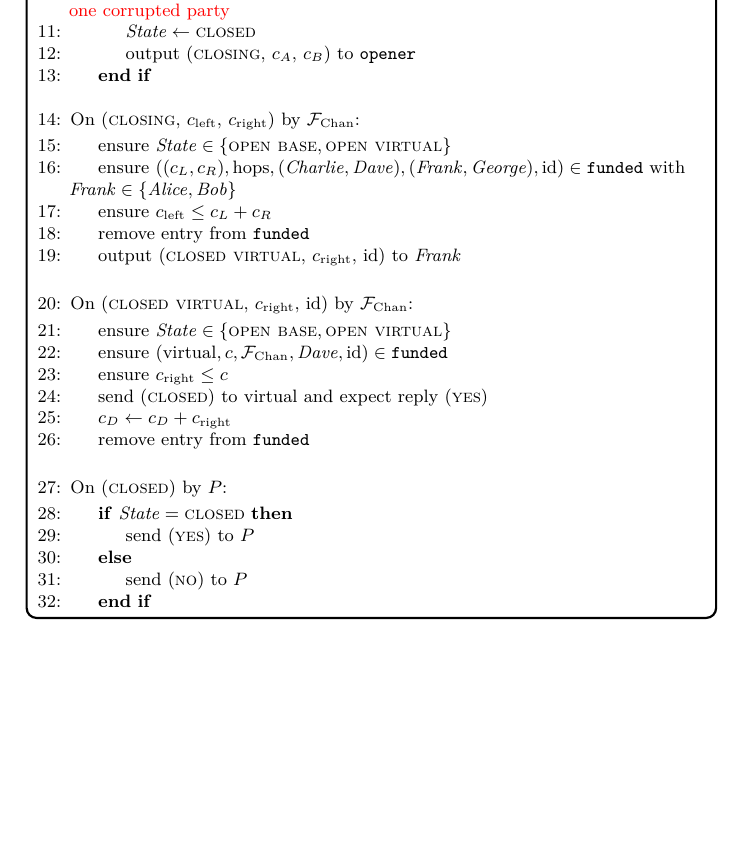
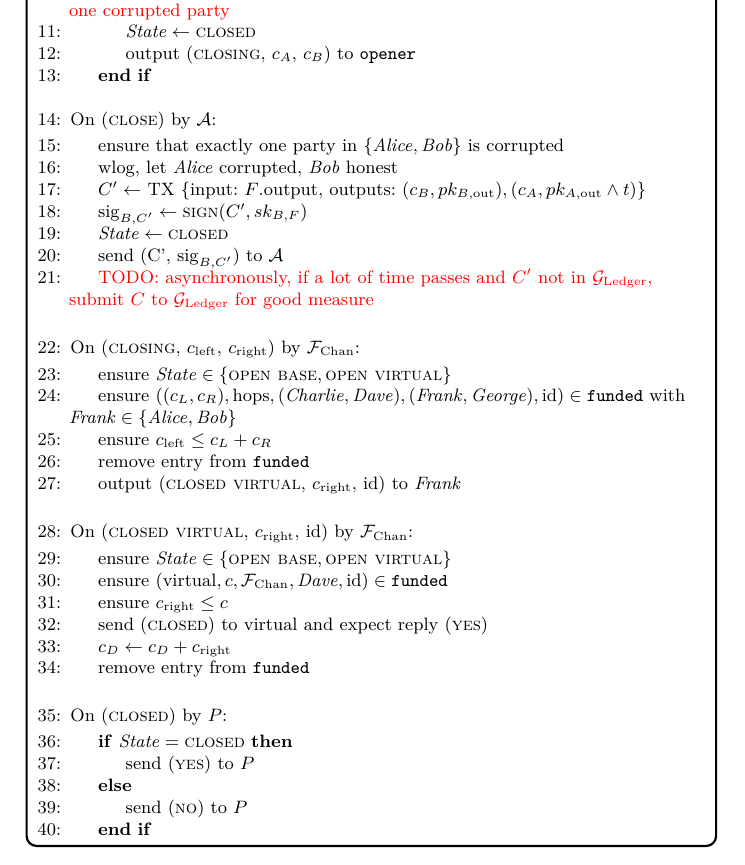
Before and after one commit to OrfeasLitos/virtual-payment-channels, a LaTeX paper (src/virtual-channels.tex, which reads src/functionality.tex): part of page 5 of 9, cut so that both start at the same text, the shorter picture padded with empty space. Compiled offline with pdfLaTeX; a LaTeX package or settings file that is missing is left out.

Commit message:
Implement F_VChan reaction when corrupted closes

```diff
--- a/src/functionality.tex
+++ b/src/functionality.tex
@@ -116,6 +116,20 @@
           \State $\mathit{State} \gets \textsc{closed}$
           \State output (\textsc{closing}, $c_A$, $c_B$) to \texttt{opener}
         \EndIf
+      \EndIndent
+      \Statex
+
+      \State On (\textsc{close}) by \adversary:
+      \Indent
+        \State ensure that exactly one party in $\{\alice, \bob\}$ is corrupted
+        \State wlog, let \alice corrupted, \bob honest
+        \State $C' \gets$ TX \{input: $F$.output, outputs: $(c_B, pk_{B,
+        \mathrm{out}}), (c_A, pk_{A, \mathrm{out}} \wedge t)$\}
+        \State $\mathrm{sig}_{B, C'} \gets \textsc{sign}(C', sk_{B, F})$
+        \State $\mathit{State} \gets \textsc{closed}$
+        \State send (C', $\mathrm{sig}_{B, C'}$) to \adversary
+        \State \TODO{asynchronously, if a lot of time passes and $C'$ not in
+        \ledger, submit $C$ to \ledger for good measure}
       \EndIndent
       \Statex
 
```
